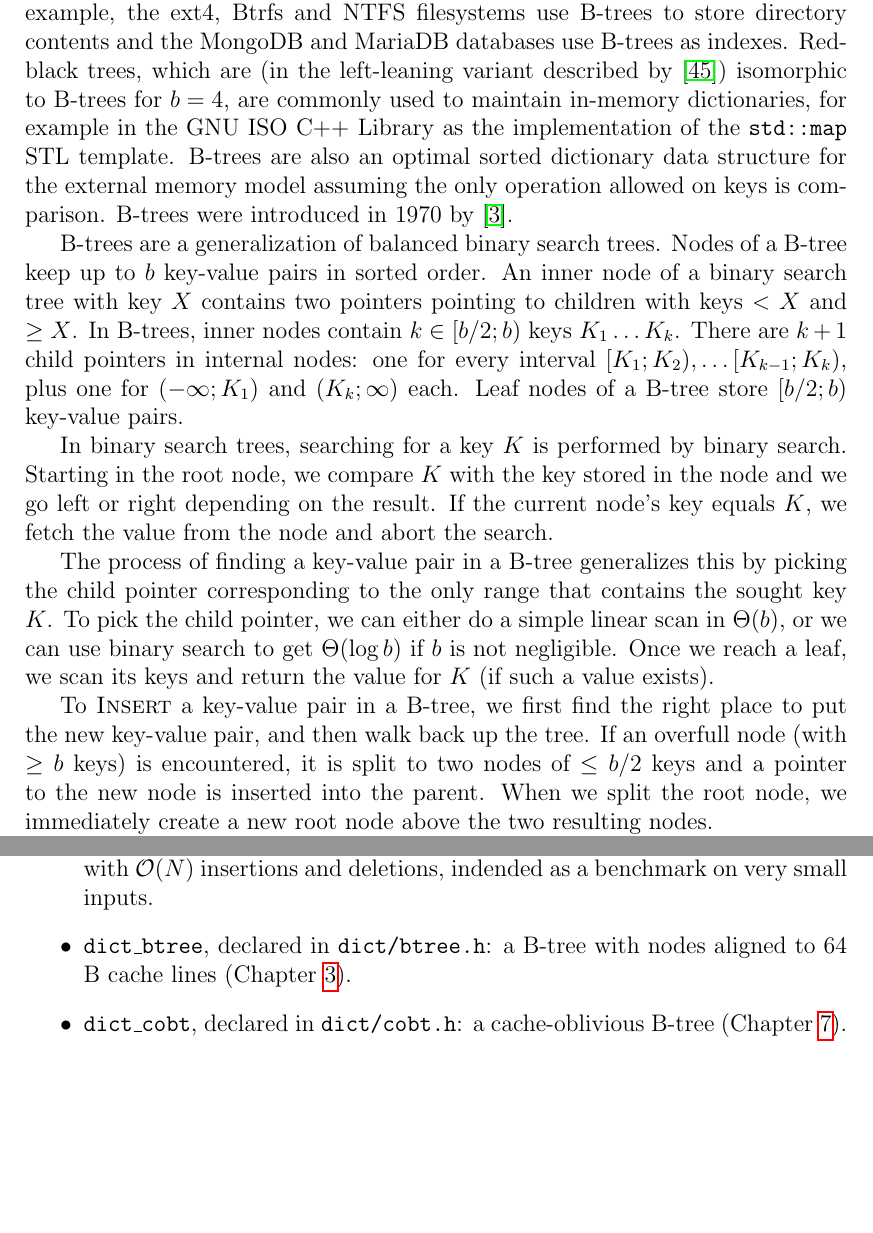
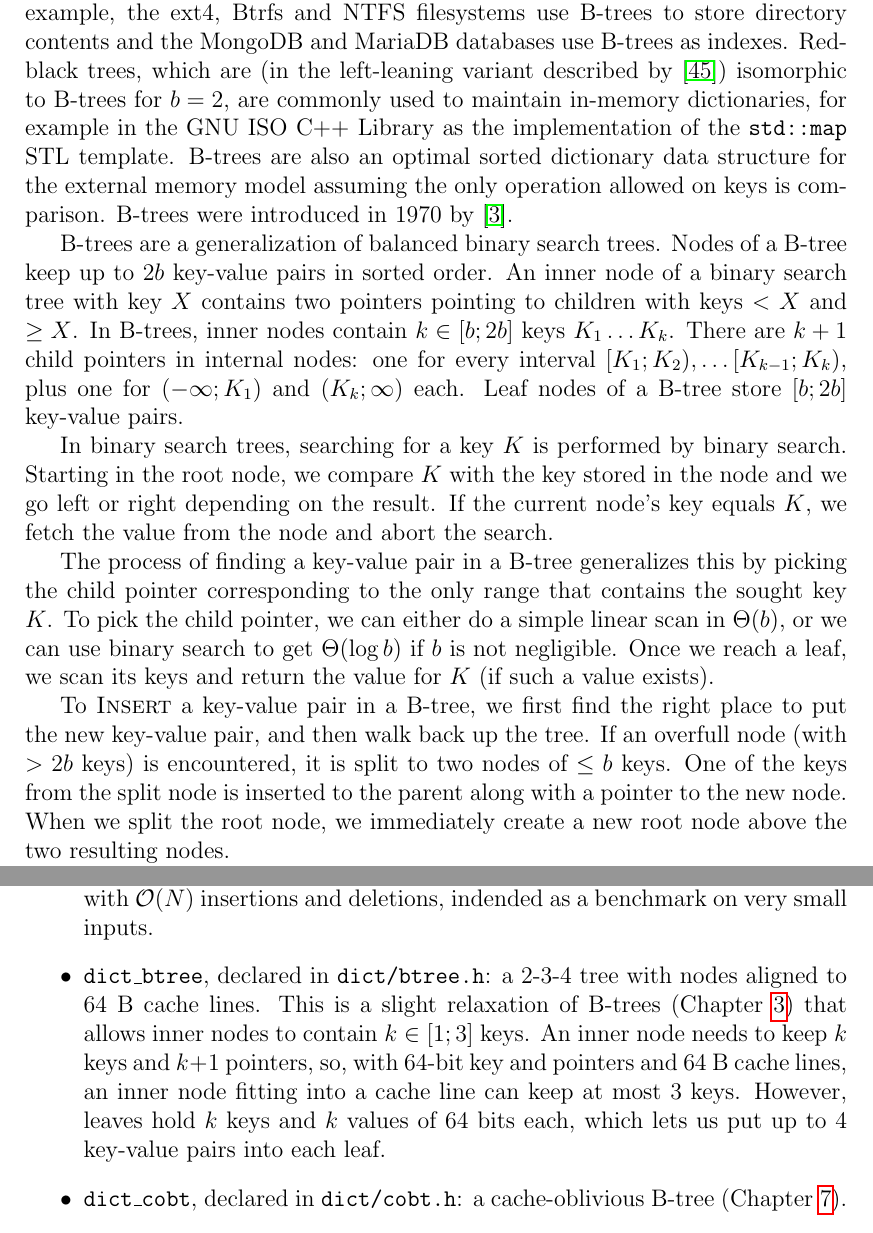
Before and after one commit to agentydragon/thesis, a LaTeX thesis (text/thesis.tex, which reads text/btree.tex, text/implementation.tex): two parts of pages 20 and 44 of 66, joined at a grey line, cut so that both start at the same text, the shorter picture padded with empty space. Compiled offline with pdfLaTeX.

Commit message:
Partially fix B-tree B

```diff
--- a/text/btree.tex
+++ b/text/btree.tex
@@ -6,7 +6,7 @@ because all information in every transferred block is actively used
 in searching. For example, the ext4, Btrfs and NTFS filesystems use B-trees
 to store directory contents and the MongoDB and MariaDB databases use B-trees
 as indexes. Red-black trees, which are (in the left-leaning variant
-described by \cite{left-leaning}) isomorphic to B-trees for $b=4$, are
+described by \cite{left-leaning}) isomorphic to B-trees for $b=2$, are
 commonly used to maintain in-memory dictionaries, for example in the GNU ISO
 C++ Library as the implementation of the \texttt{std::map} STL template.
 B-trees are also an optimal sorted dictionary data structure
@@ -15,14 +15,14 @@ keys is comparison.
 B-trees were introduced in 1970 by \cite{btree}.
 
 B-trees are a generalization of balanced binary search trees.
-Nodes of a B-tree keep up to $b$ key-value pairs in sorted order.
+Nodes of a B-tree keep up to $2b$ key-value pairs in sorted order.
 An inner node of a binary search tree with key $X$ contains two pointers
 pointing to children with keys $< X$ and $\geq X$. In B-trees,
-inner nodes contain $k\in[b/2;b)$ keys $K_1\ldots K_k$. There are $k+1$
+inner nodes contain $k\in[b;2b]$ keys $K_1\ldots K_k$. There are $k+1$
 child pointers in internal nodes: one for every interval
 $[K_1;K_2),\ldots [K_{k-1};K_k)$, plus one for $(-\infty;K_1)$ and
 $(K_k;\infty)$ each.
-Leaf nodes of a B-tree store $[b/2;b)$ key-value pairs.
+Leaf nodes of a B-tree store $[b;2b]$ key-value pairs.
 % FIXME: check boundaries
 
 \begin{figure}
@@ -46,9 +46,10 @@ Once we reach a leaf, we scan its keys and return the value for $K$
 
 To \textsc{Insert} a key-value pair in a B-tree, we first find the right
 place to put the new key-value pair, and then walk back up the tree.
-If an overfull node (with $\geq b$ keys) is encountered, it is split
-to two nodes of $\leq b/2$ keys and a pointer to the new node is inserted into
-the parent. When we split the root node, we immediately create a new
-root node above the two resulting nodes.
+If an overfull node (with $> 2b$ keys) is encountered, it is split
+to two nodes of $\leq b$ keys. One of the keys from the split node
+is inserted to the parent along with a pointer to the new node.
+When we split the root node, we immediately create a new root node above the
+two resulting nodes.
 
 Deletions employ a similar procedure: if the current node is underfull
--- a/text/implementation.tex
+++ b/text/implementation.tex
@@ -190,8 +190,14 @@ We implemented the following dictionary data structures:
 	a sorted array of key-value pairs with $\O(N)$ insertions and deletions,
 	indended as a benchmark on very small inputs.
 \item \texttt{dict\_btree}, declared in \texttt{dict/btree.h}:
-	a B-tree with nodes aligned to 64 B cache lines
-	(Chapter~\ref{chapter:btree}).
+	a 2-3-4 tree with nodes aligned to 64 B cache lines.
+	This is a slight relaxation of B-trees (Chapter~\ref{chapter:btree})
+	that allows inner nodes to contain $k\in[1;3]$ keys.
+	An inner node needs to keep $k$ keys and $k+1$ pointers, so, with
+	64-bit key and pointers and 64~B cache lines, an inner node fitting
+	into a cache line can keep at most 3 keys. However, leaves hold $k$
+	keys and $k$ values of 64 bits each, which lets us put up to
+	4 key-value pairs into each leaf.
 \item \texttt{dict\_cobt}, declared in \texttt{dict/cobt.h}:
 	a cache-oblivious B-tree (Chapter~\ref{chapter:cob}).
 \item \texttt{dict\_htcuckoo}, declared in \texttt{dict/htcuckoo.h}:
```
Also changed, not shown: text/bibliography.bib (+0 -9 lines), text/models.tex (+4 -4 lines), text/preface.tex (+3 -0 lines), text/btree.tex (9 more changed lines).
